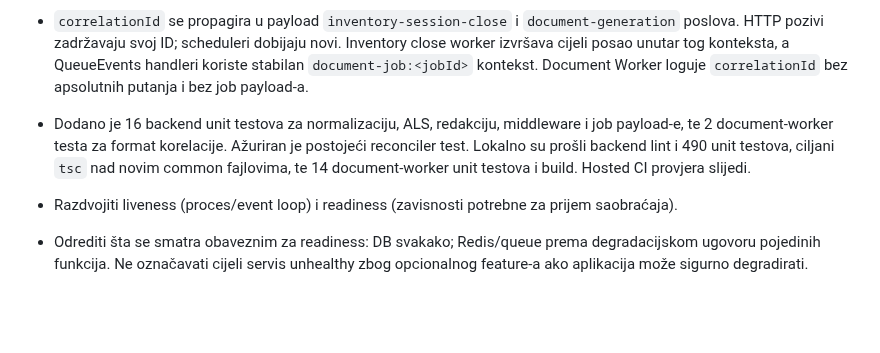
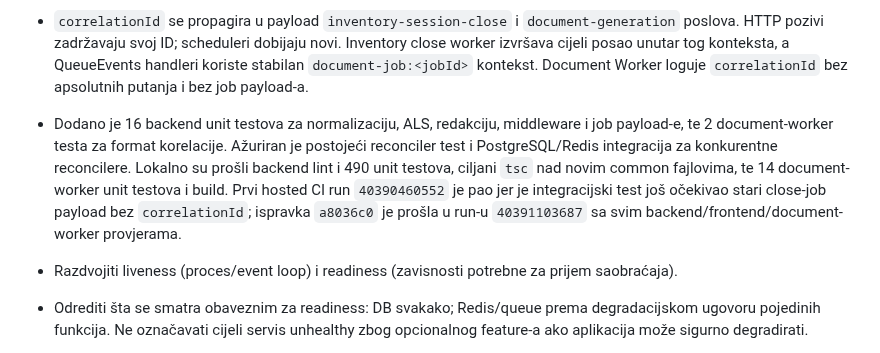
Before and after one commit to mudzy992/inventory-v2, a Markdown page: docs/backend-implementation-plan.md, the part around the change. Rendered like a GitHub page; blank space fills up the shorter version.

Commit message:
docs: record correlation ID CI fix
Co-authored-by: arena-agent <297053741+arena-agent@users.noreply.github.com>

```diff
--- a/docs/backend-implementation-plan.md
+++ b/docs/backend-implementation-plan.md
@@ -322,7 +322,7 @@ Transactional notification outbox je uveden za događaje koji nastaju pri invent
 - Express middleware čita `X-Request-Id` (ili `X-Correlation-Id` alias), odbija nesigurne vrijednosti s kontrolnim znakovima/`..`, generiše UUID ako header nedostaje, vraća ID u response headeru i izlaže ga kroz CORS `exposedHeaders`. `AsyncLocalStorage` drži ID kroz cijeli HTTP poziv.
 - `CorrelationLogger` dodaje `[cid=...]` svim Nest logovima. `http_request` log sadrži samo metodu, put **bez query stringa**, status i trajanje — ne tijelo ni headere. `redactSensitiveText` uklanja authorization/cookie, lozinke, refresh/access tokene, JWT-ove, e-mail adrese, secret query parametre i apsolutne container putanje iz poruka i error objekata.
 - `correlationId` se propagira u payload `inventory-session-close` i `document-generation` poslova. HTTP pozivi zadržavaju svoj ID; scheduleri dobijaju novi. Inventory close worker izvršava cijeli posao unutar tog konteksta, a QueueEvents handleri koriste stabilan `document-job:<jobId>` kontekst. Document Worker loguje `correlationId` bez apsolutnih putanja i bez job payload-a.
-- Dodano je 16 backend unit testova za normalizaciju, ALS, redakciju, middleware i job payload-e, te 2 document-worker testa za format korelacije. Ažuriran je postojeći reconciler test. Lokalno su prošli backend lint i 490 unit testova, ciljani `tsc` nad novim common fajlovima, te 14 document-worker unit testova i build. Hosted CI provjera slijedi.
+- Dodano je 16 backend unit testova za normalizaciju, ALS, redakciju, middleware i job payload-e, te 2 document-worker testa za format korelacije. Ažuriran je postojeći reconciler test i PostgreSQL/Redis integracija za konkurentne reconcilere. Lokalno su prošli backend lint i 490 unit testova, ciljani `tsc` nad novim common fajlovima, te 14 document-worker unit testova i build. Prvi hosted CI run `40390460552` je pao jer je integracijski test još očekivao stari close-job payload bez `correlationId`; ispravka `a8036c0` je prošla u run-u `40391103687` sa svim backend/frontend/document-worker provjerama.
 
 - Razdvojiti liveness (proces/event loop) i readiness (zavisnosti potrebne za prijem saobraćaja).
 - Odrediti šta se smatra obaveznim za readiness: DB svakako; Redis/queue prema degradacijskom ugovoru pojedinih funkcija. Ne označavati cijeli servis unhealthy zbog opcionalnog feature-a ako aplikacija može sigurno degradirati.
```
